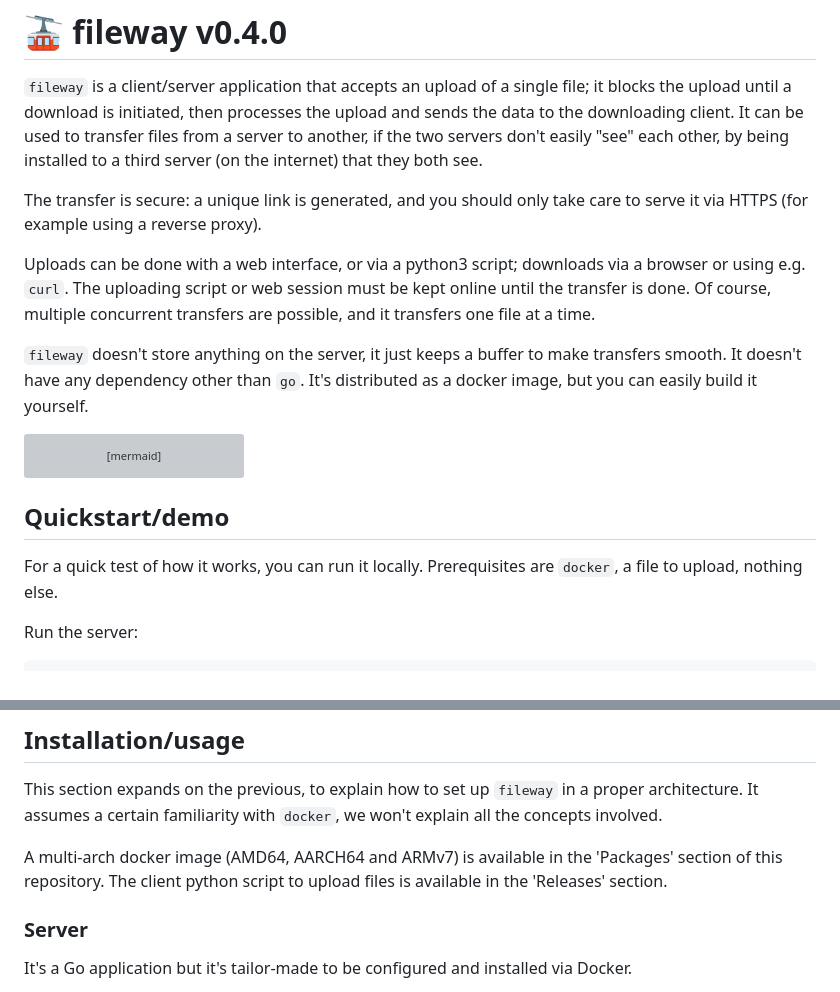
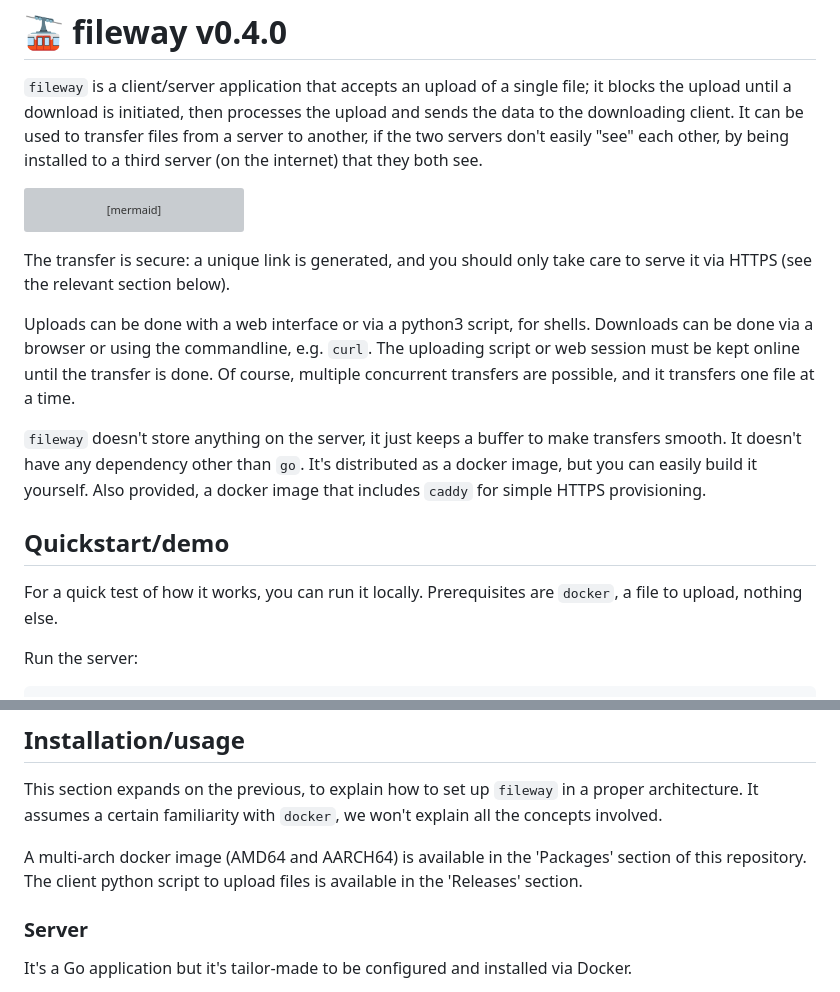
Before and after one commit to proofrock/fileway, a Markdown page: README.md, 2 parts joined by grey strips. Rendered like a GitHub page; grey boxes are pictures that could not be loaded.

````diff
--- a/README.md
+++ b/README.md
@@ -1,12 +1,6 @@
 # 🚠 fileway v0.4.0
 
 `fileway` is a client/server application that accepts an upload of a single file; it blocks the upload until a download is initiated, then processes the upload and sends the data to the downloading client. It can be used to transfer files from a server to another, if the two servers don't easily "see" each other, by being installed to a third server (on the internet) that they both see.
-
-The transfer is secure: a unique link is generated, and you should only take care to serve it via HTTPS (for example using a reverse proxy).
-
-Uploads can be done with a web interface, or via a python3 script; downloads via a browser or using e.g. `curl`. The uploading script or web session must be kept online until the transfer is done. Of course, multiple concurrent transfers are possible, and it transfers one file at a time.
-
-`fileway` doesn't store anything on the server, it just keeps a buffer to make transfers smooth. It doesn't have any dependency other than `go`. It's distributed as a docker image, but you can easily build it yourself.
 
 ```mermaid
 sequenceDiagram
@@ -21,10 +15,15 @@ sequenceDiagram
     Fileway->>Downloader: Download file
 ```
 
+The transfer is secure: a unique link is generated, and you should only take care to serve it via HTTPS (see the relevant section below).
+
+Uploads can be done with a web interface or via a python3 script, for shells. Downloads can be done via a browser or using the commandline, e.g. `curl`. The uploading script or web session must be kept online until the transfer is done. Of course, multiple concurrent transfers are possible, and it transfers one file at a time.
+
+`fileway` doesn't store anything on the server, it just keeps a buffer to make transfers smooth. It doesn't have any dependency other than `go`. It's distributed as a docker image, but you can easily build it yourself. Also provided, a docker image that includes `caddy` for simple HTTPS provisioning.
+
 ## Quickstart/demo
 
-For a quick test of how it works, you can run it locally. Prerequisites are `docker`, a file to
-upload, nothing else.
+For a quick test of how it works, you can run it locally. Prerequisites are `docker`, a file to upload, nothing else.
 
 Run the server:
 
@@ -42,7 +41,7 @@ In the two boxes that will be displayed, you'll find an URL to be open directly
 
 This section expands on the previous, to explain how to set up `fileway` in a proper architecture. It assumes a certain familiarity with `docker`, we won't explain all the concepts involved.
 
-A multi-arch docker image (AMD64, AARCH64 and ARMv7) is available in the 'Packages' section of this repository. The client python script to upload files is available in the 'Releases' section.
+A multi-arch docker image (AMD64 and AARCH64) is available in the 'Packages' section of this repository. The client python script to upload files is available in the 'Releases' section.
 
 ### Server
 
````
Also changed, not shown: other parts of README.md (+22 -9 lines), resources/webui.png (added).
